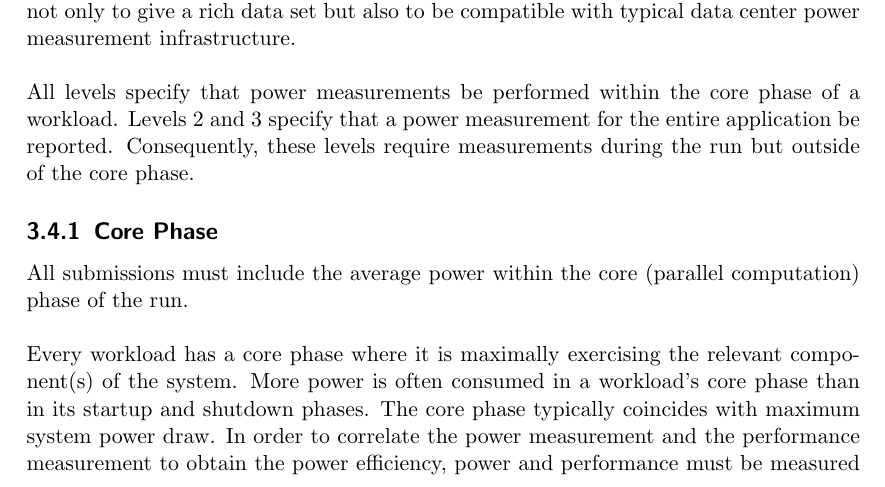
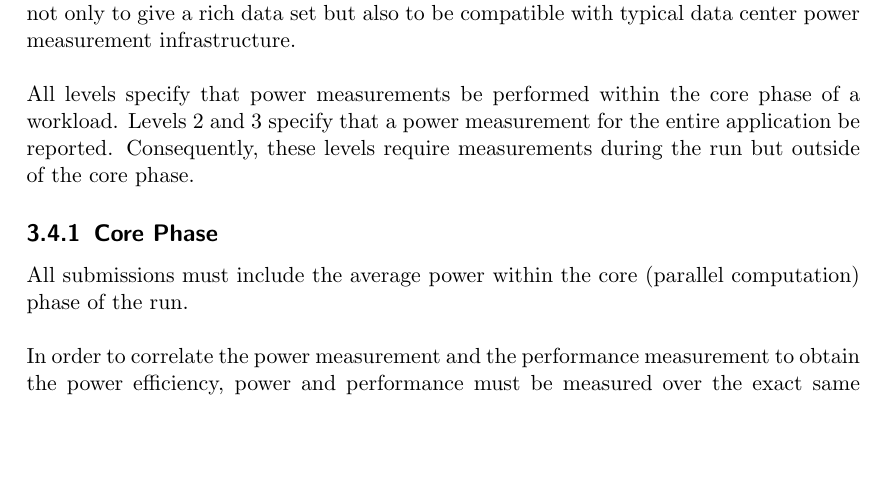
Before and after one commit to EEHPCWG/PowerMeasurementMethodology, a LaTeX document (methodology.tex, which reads text/reporting.tex): part of page 17 of 32, cut so that both start at the same text, the shorter picture padded with empty space. Compiled offline with pdfLaTeX.

Commit message:
remove original obsolete definition

```diff
--- a/text/reporting.tex
+++ b/text/reporting.tex
@@ -213,9 +213,6 @@ All submissions must include the average power within the core (parallel computa
 \wl
 
 \noindent
-Every workload has a core phase where it is maximally exercising the relevant component(s) of the system.
-More power is often consumed in a workload's core phase than in its startup and shutdown phases.
-The core phase typically coincides with maximum system power draw.
 In order to correlate the power measurement and the performance measurement to obtain the power efficiency, power and performance must be measured over the exact same time period.
 Therefore, the core phase is defined as the time period that is used for the performance calculation.
 \wl
```
